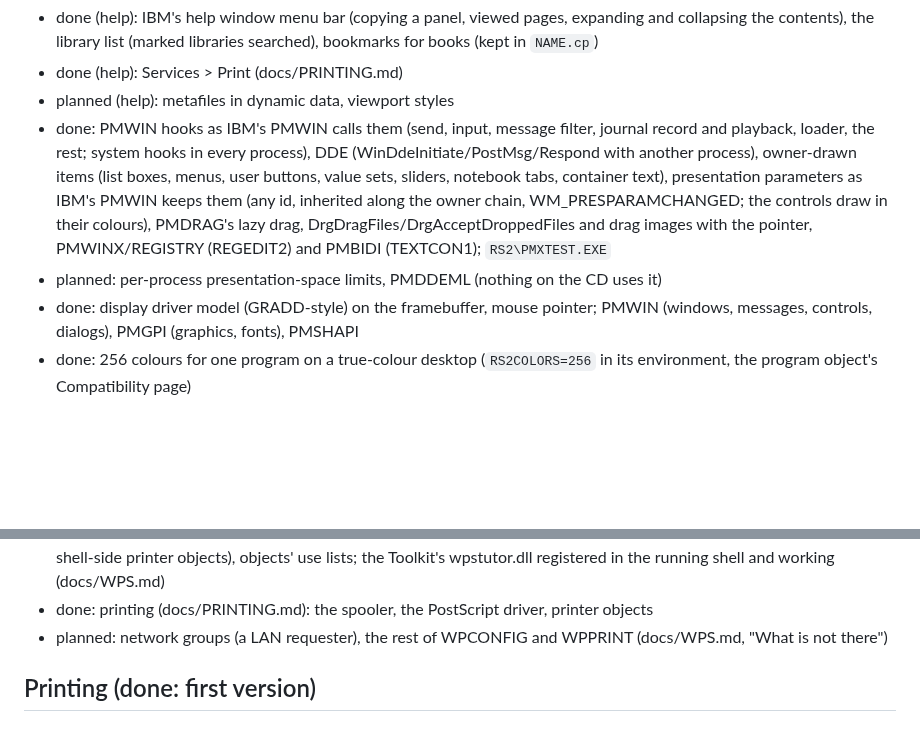
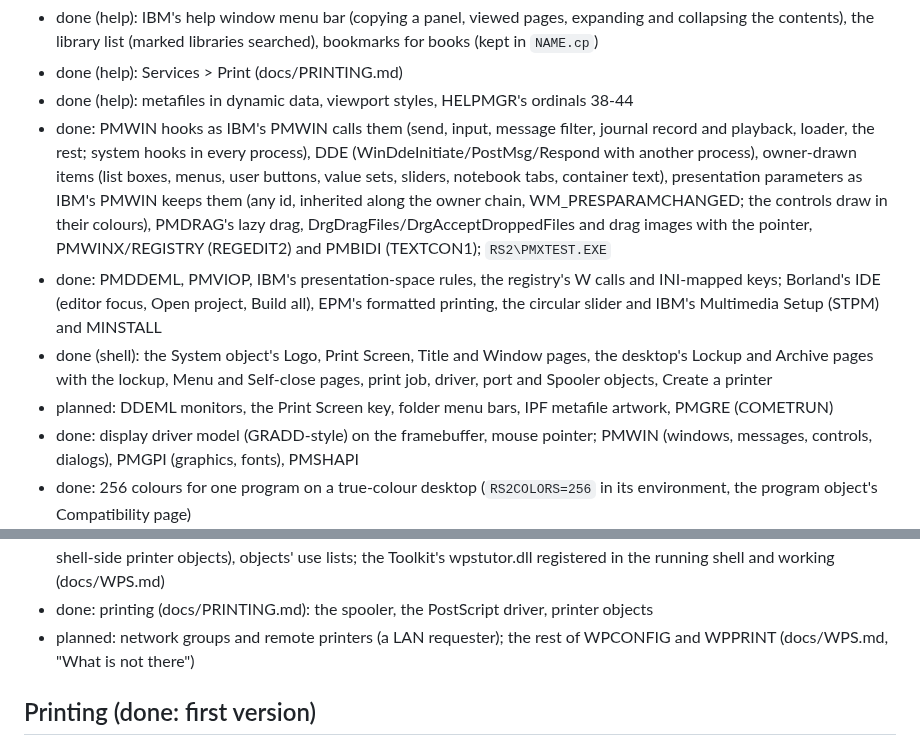
Before and after one commit to dparnell/rs-2, a Markdown page: docs/ROADMAP.md, 2 parts joined by grey strips. GitHub-like rendering; blank space fills up the shorter version.

Commit message:
Docs: the roadmap's PM milestone after the PMDDEML, PMVIOP, help, registry, shell page and application fixes
Co-Authored-By: Claude Opus 5.5 <noreply@anthropic.com>

```diff
--- a/docs/ROADMAP.md
+++ b/docs/ROADMAP.md
@@ -342,7 +342,8 @@ Status markers: done, in progress, planned.
   pages, expanding and collapsing the contents), the library list
   (marked libraries searched), bookmarks for books (kept in `NAME.cp`)
 - done (help): Services > Print (docs/PRINTING.md)
-- planned (help): metafiles in dynamic data, viewport styles
+- done (help): metafiles in dynamic data, viewport styles, HELPMGR's
+  ordinals 38-44
 - done: PMWIN hooks as IBM's PMWIN calls them (send, input, message
   filter, journal record and playback, loader, the rest; system hooks
   in every process), DDE (WinDdeInitiate/PostMsg/Respond with another
@@ -353,8 +354,16 @@ Status markers: done, in progress, planned.
   colours), PMDRAG's lazy drag, DrgDragFiles/DrgAcceptDroppedFiles and
   drag images with the pointer, PMWINX/REGISTRY (REGEDIT2) and PMBIDI
   (TEXTCON1); `RS2\PMXTEST.EXE`
-- planned: per-process presentation-space limits, PMDDEML (nothing on
-  the CD uses it)
+- done: PMDDEML, PMVIOP, IBM's presentation-space rules, the registry's
+  W calls and INI-mapped keys; Borland's IDE (editor focus, Open project,
+  Build all), EPM's formatted printing, the circular slider and IBM's
+  Multimedia Setup (STPM) and MINSTALL
+- done (shell): the System object's Logo, Print Screen, Title and Window
+  pages, the desktop's Lockup and Archive pages with the lockup, Menu and
+  Self-close pages, print job, driver, port and Spooler objects, Create
+  a printer
+- planned: DDEML monitors, the Print Screen key, folder menu bars, IPF
+  metafile artwork, PMGRE (COMETRUN)
 - done: display driver model (GRADD-style) on the framebuffer, mouse
   pointer; PMWIN (windows, messages, controls, dialogs), PMGPI
   (graphics, fonts), PMSHAPI
@@ -401,9 +410,8 @@ Status markers: done, in progress, planned.
   and working (docs/WPS.md)
 - done: printing (docs/PRINTING.md): the spooler, the PostScript
   driver, printer objects
-- planned: network groups (a
-  LAN requester), the rest of WPCONFIG and WPPRINT (docs/WPS.md, "What is not
-  there")
+- planned: network groups and remote printers (a LAN requester); the
+  rest of WPCONFIG and WPPRINT (docs/WPS.md, "What is not there")
 
 ## Printing (done: first version)
 
```
